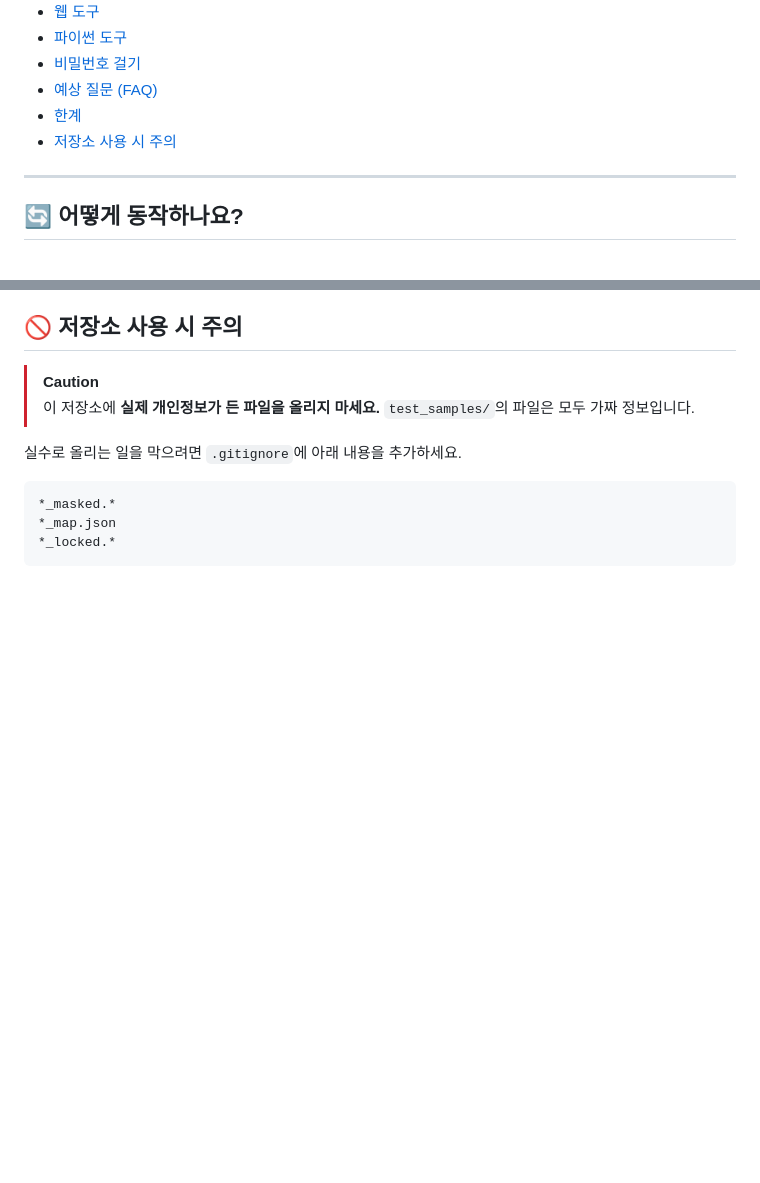
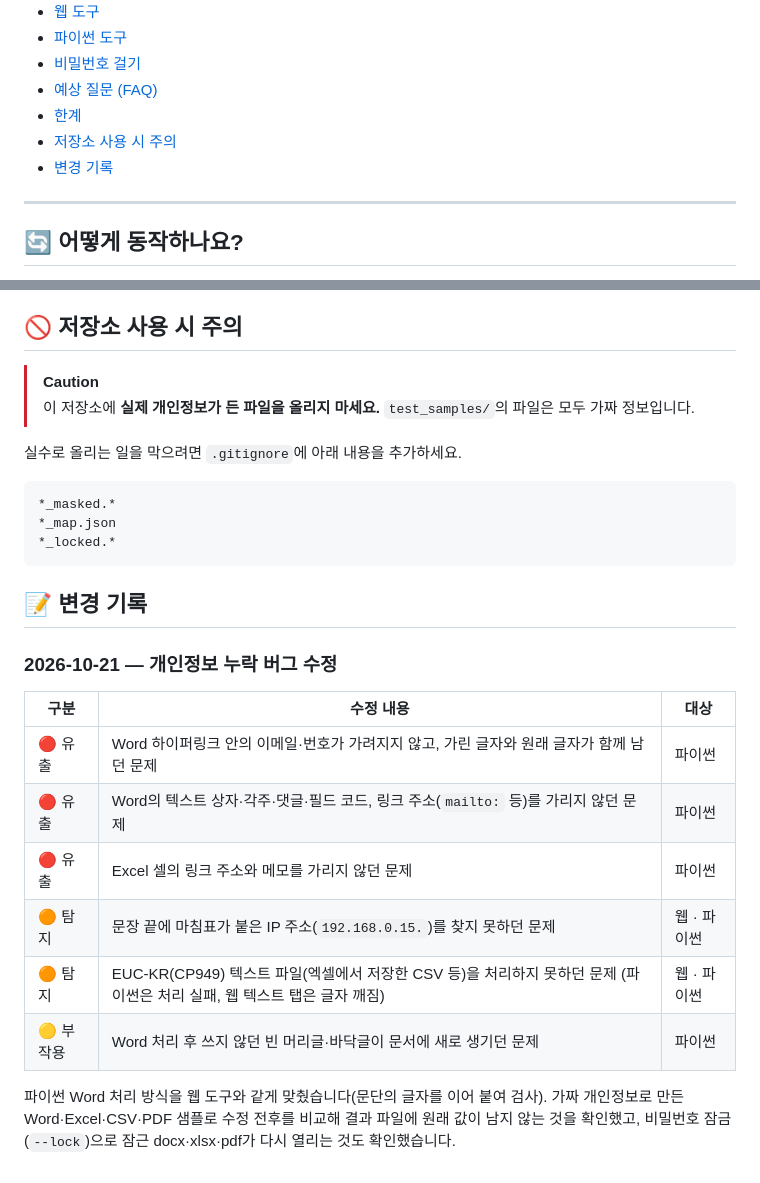
Before and after one commit to sejin0211/pii-guard, a Markdown page: README.md, 2 parts joined by grey strips. Drawn GitHub-style; blank space fills up the shorter version.

Commit message:
README에 2026-10-21 변경 기록 추가
Co-Authored-By: Claude Opus 5.5 <noreply@anthropic.com>

````diff
--- a/README.md
+++ b/README.md
@@ -28,6 +28,7 @@
 - [예상 질문 (FAQ)](#-예상-질문-faq)
 - [한계](#️-한계)
 - [저장소 사용 시 주의](#-저장소-사용-시-주의)
+- [변경 기록](#-변경-기록)
 
 ---
 
@@ -452,3 +453,18 @@ AI에 요청할 때 “대괄호로 된 표시는 바꾸지 말고 그대로 써
 *_map.json
 *_locked.*
 ```
+
+## 📝 변경 기록
+
+### 2026-10-21 — 개인정보 누락 버그 수정
+
+| 구분 | 수정 내용 | 대상 |
+|---|---|---|
+| 🔴 유출 | Word 하이퍼링크 안의 이메일·번호가 가려지지 않고, 가린 글자와 원래 글자가 함께 남던 문제 | 파이썬 |
+| 🔴 유출 | Word의 텍스트 상자·각주·댓글·필드 코드, 링크 주소(`mailto:` 등)를 가리지 않던 문제 | 파이썬 |
+| 🔴 유출 | Excel 셀의 링크 주소와 메모를 가리지 않던 문제 | 파이썬 |
+| 🟠 탐지 | 문장 끝에 마침표가 붙은 IP 주소(`192.168.0.15.`)를 찾지 못하던 문제 | 웹 · 파이썬 |
+| 🟠 탐지 | EUC-KR(CP949) 텍스트 파일(엑셀에서 저장한 CSV 등)을 처리하지 못하던 문제 (파이썬은 처리 실패, 웹 텍스트 탭은 글자 깨짐) | 웹 · 파이썬 |
+| 🟡 부작용 | Word 처리 후 쓰지 않던 빈 머리글·바닥글이 문서에 새로 생기던 문제 | 파이썬 |
+
+파이썬 Word 처리 방식을 웹 도구와 같게 맞췄습니다(문단의 글자를 이어 붙여 검사). 가짜 개인정보로 만든 Word·Excel·CSV·PDF 샘플로 수정 전후를 비교해 결과 파일에 원래 값이 남지 않는 것을 확인했고, 비밀번호 잠금(`--lock`)으로 잠근 docx·xlsx·pdf가 다시 열리는 것도 확인했습니다.
````
